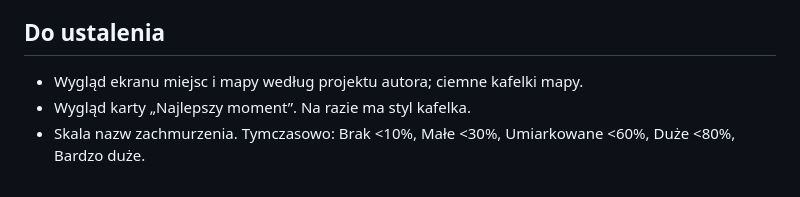
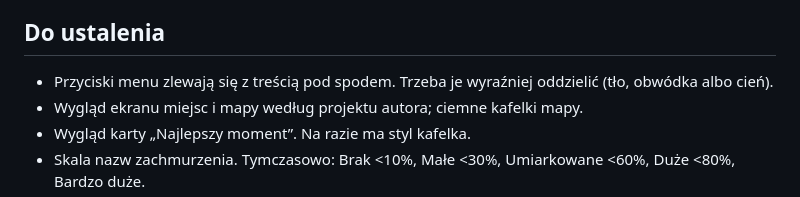
Before and after one commit to dgrochowicki/Aurora, a Markdown page: STYL.md, the part around the change. GitHub-like rendering.

Commit message:
STYL.md: przyciski menu do poprawy (zlewają się z treścią)
Co-Authored-By: Claude Opus 5.5 <noreply@anthropic.com>

```diff
--- a/STYL.md
+++ b/STYL.md
@@ -61,6 +61,7 @@ Pigułka 70×123 px, padding 20/16, gap 12, zaokrąglenie 30 px. Rozmycia tła 7
 
 ## Do ustalenia
 
+- Przyciski menu zlewają się z treścią pod spodem. Trzeba je wyraźniej oddzielić (tło, obwódka albo cień).
 - Wygląd ekranu miejsc i mapy według projektu autora; ciemne kafelki mapy.
 - Wygląd karty „Najlepszy moment”. Na razie ma styl kafelka.
 - Skala nazw zachmurzenia. Tymczasowo: Brak <10%, Małe <30%, Umiarkowane <60%, Duże <80%, Bardzo duże.
```
